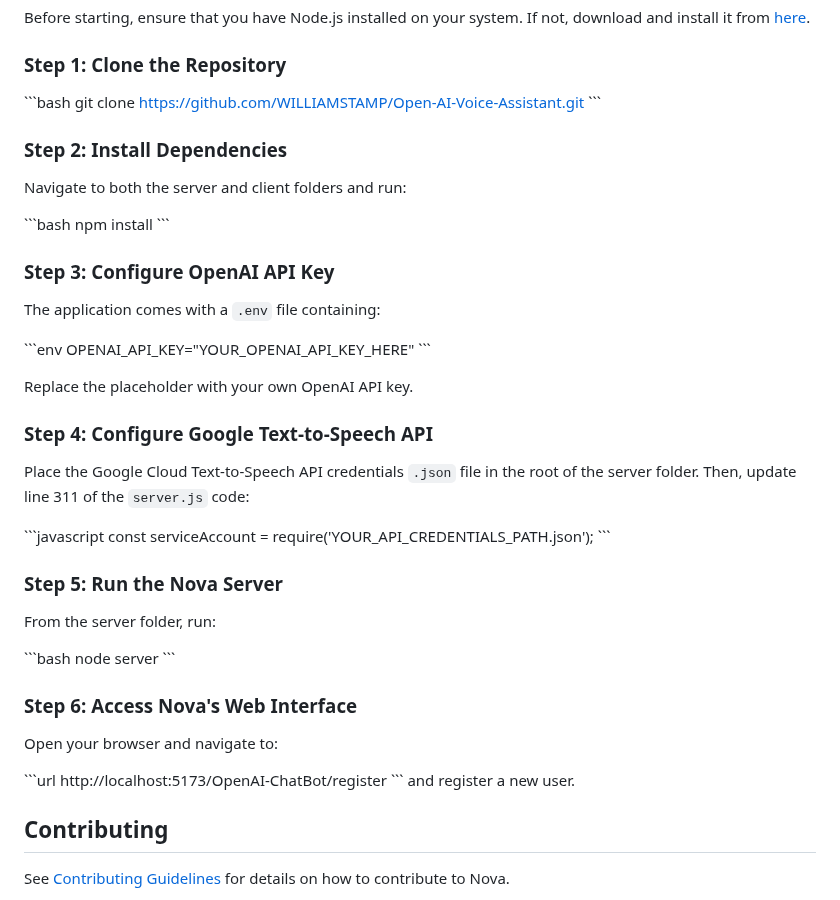
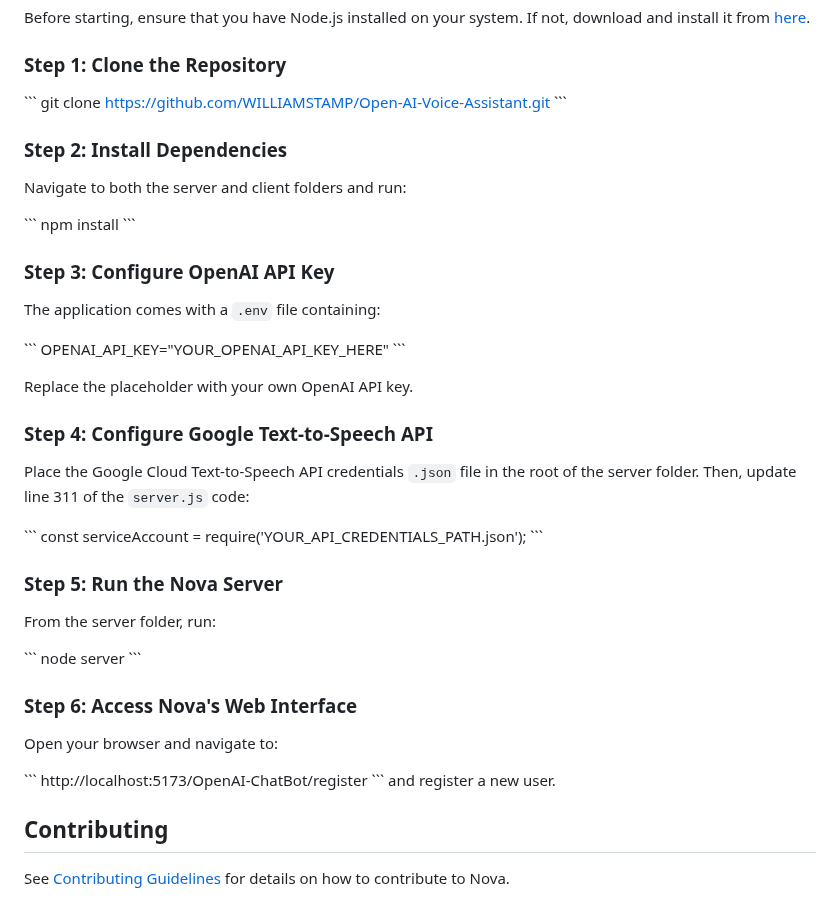
Before and after one commit to WILLIAMSTAMP/Open-AI-Voice-Assistant, a Markdown page: README.md, the part around the change. Rendered like a GitHub page.

````diff
--- a/README.md
+++ b/README.md
@@ -59,21 +59,21 @@ Before starting, ensure that you have Node.js installed on your system. If not,
 
 ### Step 1: Clone the Repository
 
-\```bash
+\```
 git clone https://github.com/WILLIAMSTAMP/Open-AI-Voice-Assistant.git
 \```
 
 ### Step 2: Install Dependencies
 Navigate to both the server and client folders and run:
 
-\```bash
+\```
 npm install
 \```
 
 ### Step 3: Configure OpenAI API Key
 The application comes with a `.env` file containing:
 
-\```env
+\```
 OPENAI_API_KEY="YOUR_OPENAI_API_KEY_HERE"
 \```
 
@@ -82,21 +82,21 @@ Replace the placeholder with your own OpenAI API key.
 ### Step 4: Configure Google Text-to-Speech API
 Place the Google Cloud Text-to-Speech API credentials `.json` file in the root of the server folder. Then, update line 311 of the `server.js` code:
 
-\```javascript
+\```
 const serviceAccount = require('YOUR_API_CREDENTIALS_PATH.json');
 \```
 
 ### Step 5: Run the Nova Server
 From the server folder, run:
 
-\```bash
+\```
 node server
 \```
 
 ### Step 6: Access Nova's Web Interface
 Open your browser and navigate to:
 
-\```url
+\```
 http://localhost:5173/OpenAI-ChatBot/register
 \```
 and register a new user.
````
